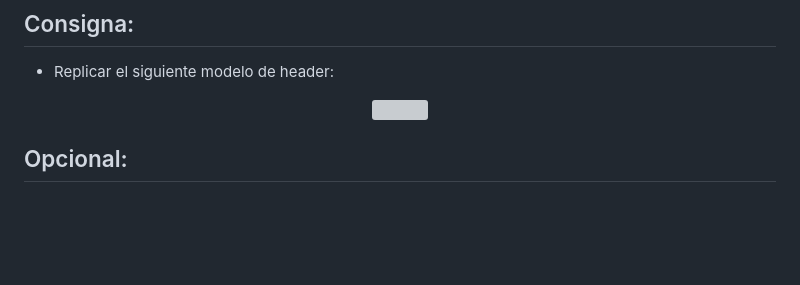
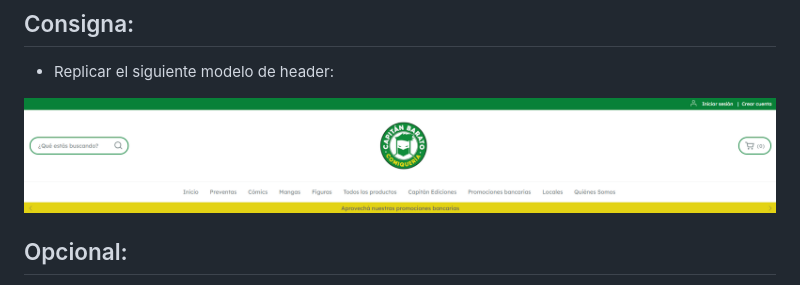
Before and after one commit to Lirico/clase-global-martes, a Markdown page: css_tarea_3/readme.md, the part around the change. Rendered like a GitHub page; pictures changed too: css_tarea_3/navbar.png (added); blank space fills up the shorter version; grey boxes are pictures that could not be loaded.

Commit message:
fix image

```diff
--- a/css_tarea_3/readme.md
+++ b/css_tarea_3/readme.md
@@ -6,7 +6,7 @@ Este entregable tiene como objetivo practicar el nuevo concepto que hemos aprend
 
 - Replicar el siguiente modelo de header:
 <p align="center">
-  <img src="./assets/images/modelo-header.png" />
+  <img src="./navbar.png" />
 </p>
 
 ## Opcional:
```
